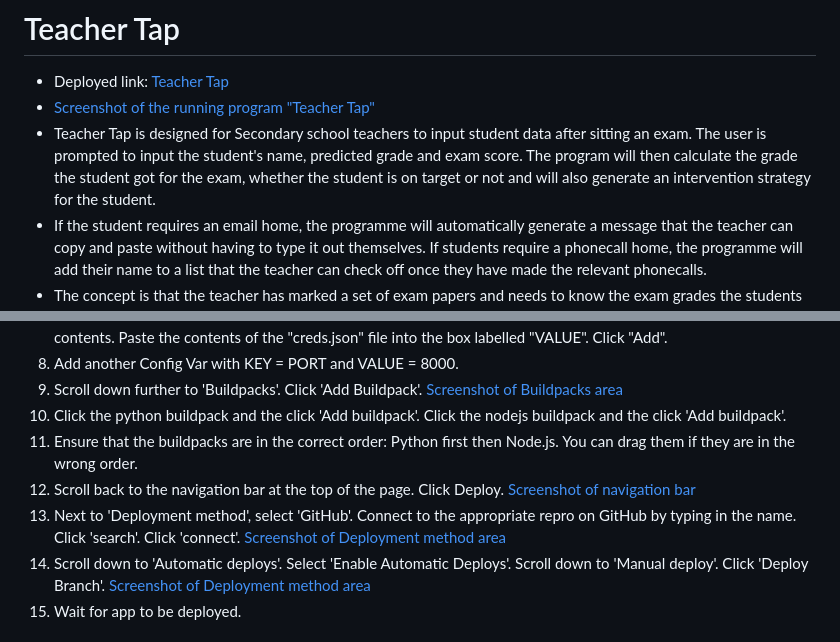
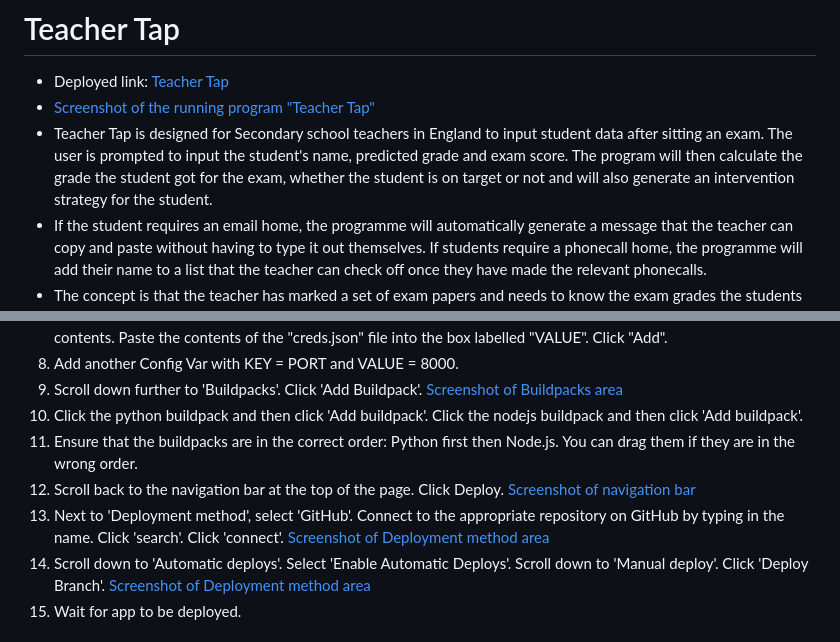
Before and after one commit to elamont174/teacher-tap, a Markdown page: README.md, 2 parts joined by grey strips. GitHub-like rendering.

Commit message:
Fix spelling errors in README

```diff
--- a/README.md
+++ b/README.md
@@ -1,7 +1,7 @@
 # Teacher Tap
 - Deployed link: [Teacher Tap](https://teacher-tap-0d3c391f8f6b.herokuapp.com/)
 - [Screenshot of the running program "Teacher Tap"](assets/images/teacher-tap.png)
-- Teacher Tap is designed for Secondary school teachers to input student data after sitting an exam. The user is prompted to input the student's name, predicted grade and exam score. The program will then calculate the grade the student got for the exam, whether the student is on target or not and will also generate an intervention strategy for the student.
+- Teacher Tap is designed for Secondary school teachers in England to input student data after sitting an exam. The user is prompted to input the student's name, predicted grade and exam score. The program will then calculate the grade the student got for the exam, whether the student is on target or not and will also generate an intervention strategy for the student.
 - If the student requires an email home, the programme will automatically generate a message that the teacher can copy and paste without having to type it out themselves. If students require a phonecall home, the programme will add their name to a list that the teacher can check off once they have made the relevant phonecalls.
 - The concept is that the teacher has marked a set of exam papers and needs to know the exam grades the students get. If the students exam grade is above their predicted grade, their intervention strategy would be a Positive Email home. If the students exam grade is below their predicted grade, their intervention strategy would be a Parental Phonecall home. If the students exam grade is the same as their predicted grade, their intervention strategy would be Verbal Praise. The program would work this out for the teacher and collate all of the relevant information onto a spreadsheet. This would reduce their workload.
 
@@ -71,11 +71,11 @@
 8. Add another Config Var with KEY = PORT and VALUE = 8000.
 9. Scroll down further to 'Buildpacks'. Click 'Add Buildpack'.
 [Screenshot of Buildpacks area](assets/images/deploy4.png)
-10. Click the python buildpack and the click 'Add buildpack'. Click the nodejs buildpack and the click 'Add buildpack'.
+10. Click the python buildpack and then click 'Add buildpack'. Click the nodejs buildpack and then click 'Add buildpack'.
 11. Ensure that the buildpacks are in the correct order: Python first then Node.js. You can drag them if they are in the wrong order.
 12. Scroll back to the navigation bar at the top of the page. Click Deploy.
 [Screenshot of navigation bar](assets/images/deploy2.png)
-13. Next to 'Deployment method', select 'GitHub'. Connect to the appropriate repro on GitHub by typing in the name. Click 'search'. Click 'connect'.
+13. Next to 'Deployment method', select 'GitHub'. Connect to the appropriate repository on GitHub by typing in the name. Click 'search'. Click 'connect'.
 [Screenshot of Deployment method area](assets/images/deploy5.png)
 14. Scroll down to 'Automatic deploys'. Select 'Enable Automatic Deploys'. Scroll down to 'Manual deploy'. Click 'Deploy Branch'.
 [Screenshot of Deployment method area](assets/images/deploy6.png)
```
